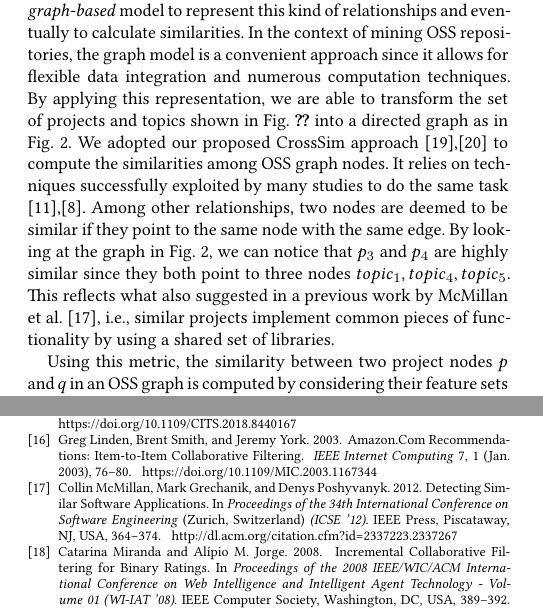
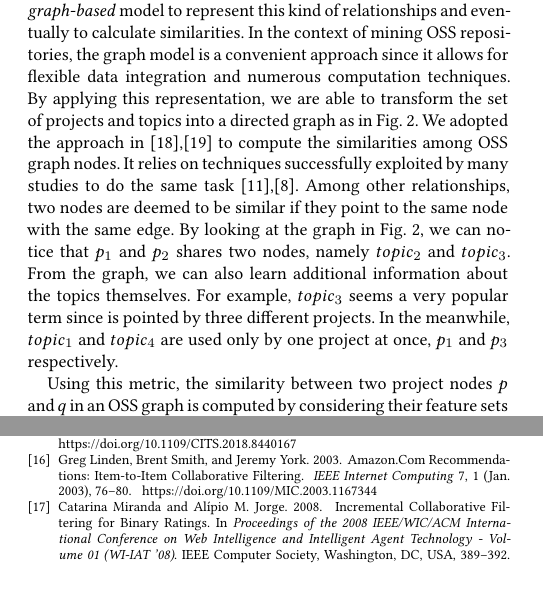
Before and after one commit to MDEGroup/ESEM2020, a LaTeX paper (ESEM2020.tex, which reads src/ProposedApproach.tex): two parts of the columns of pages 3 and 10 of 10, joined at a grey line, cut so that both start at the same text. Compiled offline with XeLaTeX.

Commit message:
minor refinements

```diff
--- a/src/ProposedApproach.tex
+++ b/src/ProposedApproach.tex
@@ -218,18 +218,21 @@ We assume that a representation model that addresses mutual
 relationships among \GH repositories and their topics is profitable to
 proposed similarity computation. To this end, we derive a
 \textit{graph-based} model to represent this kind of relationships and eventually to calculate similarities. In the context of mining OSS repositories, the graph model is a convenient approach since it allows for flexible data integration and numerous computation techniques.
-By applying this representation, we are able to transform the set of projects and topics shown in Fig.~\ref{fig:UserItemMatrix} into a directed graph as in Fig.~\ref{fig:Graph}.
-~We adopted our proposed CrossSim approach~\cite{Nguyen:2019:FRS:3339505.3339636},\cite{8498236} to compute the
+By applying this representation, we are able to transform the set of projects and topics
+%shown in Fig.~\ref{fig:UserItemMatrix}
+ into a directed graph as in Fig.~\ref{fig:Graph}.
+~We adopted the approach in~\cite{Nguyen:2019:FRS:3339505.3339636},\cite{8498236} to compute the
 similarities among OSS graph nodes. It relies on techniques successfully
 exploited by many studies to do the same task
 \cite{DiNoia:2012:LOD:2362499.2362501},\cite{BRIGUEZ20146467}. Among
 other relationships, two nodes are deemed to be similar if they point to the same node with the same edge. By looking at the graph in
-Fig.~\ref{fig:Graph}, we can notice that $p_3$ and $p_4$ are highly
-similar since they both point to three nodes $topic_{1}, topic_{4}, topic_{5}$. This
-reflects what also suggested in a previous work by McMillan \etal
-\cite{McMillan:2012:DSS:2337223.2337267}, \ie similar projects implement common
-pieces of functionality by using a shared set of libraries.
+Fig.~\ref{fig:Graph}, we can notice that $p_1$ and $p_2$ shares two nodes, namely $topic_{2}$ and $topic_{3}$. From the graph, we can also learn additional information about the topics themselves. For example, $topic_{3}$ seems a very popular term since is pointed by three
+different projects. In the meanwhile, $topic_1$ and $topic_4$ are used only by one project at once, $p_1$ and $p_3$ respectively.
 
+%This reflects what also suggested in a previous work by McMillan \etal
+%\cite{McMillan:2012:DSS:2337223.2337267}, \ie similar projects implement common
+%pieces of functionality by using a shared set of libraries.
+%
 
 \begin{figure}[t!]
 \centering
```
Also changed, not shown: figs/graphCFtop.pdf.
